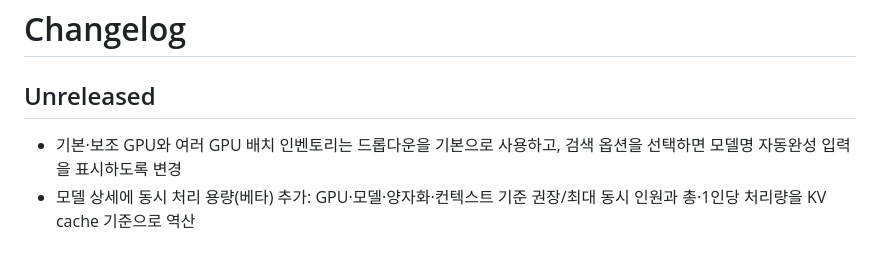
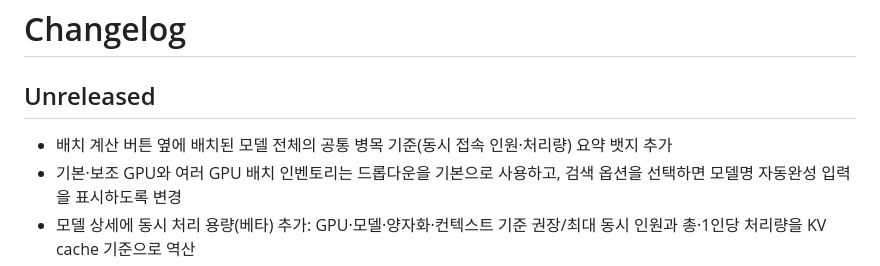
Before and after one commit to jaeseok614/llm-gpu-checker-ko, a Markdown page: CHANGELOG.md, the part around the change. Drawn GitHub-style.

Commit message:
Update changelog for placement baseline summary

```diff
--- a/CHANGELOG.md
+++ b/CHANGELOG.md
@@ -2,6 +2,7 @@
 
 ## Unreleased
 
+- 배치 계산 버튼 옆에 배치된 모델 전체의 공통 병목 기준(동시 접속 인원·처리량) 요약 뱃지 추가
 - 기본·보조 GPU와 여러 GPU 배치 인벤토리는 드롭다운을 기본으로 사용하고, 검색 옵션을 선택하면 모델명 자동완성 입력을 표시하도록 변경
 - 모델 상세에 동시 처리 용량(베타) 추가: GPU·모델·양자화·컨텍스트 기준 권장/최대 동시 인원과 총·1인당 처리량을 KV cache 기준으로 역산
 - 여러 GPU에 모델 동시 배치 추천(베타) 추가: 검색 가능한 체크리스트로 생성형 LLM·임베딩·리랭커·OCR/VLM을 섞어서 선택하면 GPU별 모델·정밀도 배치와 병목 없는 동시 인원·처리량, 배치 불가 모델을 계산
```
